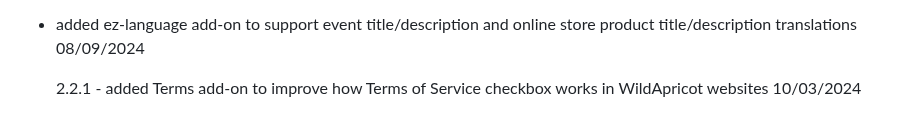
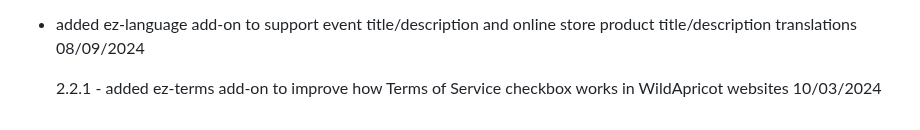
Before and after one commit to NewPath-Consulting/ez-wildapricot-webdesigner, a Markdown page: README.md, the part around the change. Rendered like a GitHub page.

```diff
--- a/README.md
+++ b/README.md
@@ -1050,4 +1050,4 @@ The following open-source code libraries are used by this product. All the libra
 
 - added ez-language add-on to support event title/description and online store product title/description translations 08/09/2024
 
-  2.2.1 - added Terms add-on to improve how Terms of Service checkbox works in WildApricot websites 10/03/2024
+  2.2.1 - added ez-terms add-on to improve how Terms of Service checkbox works in WildApricot websites 10/03/2024
```
